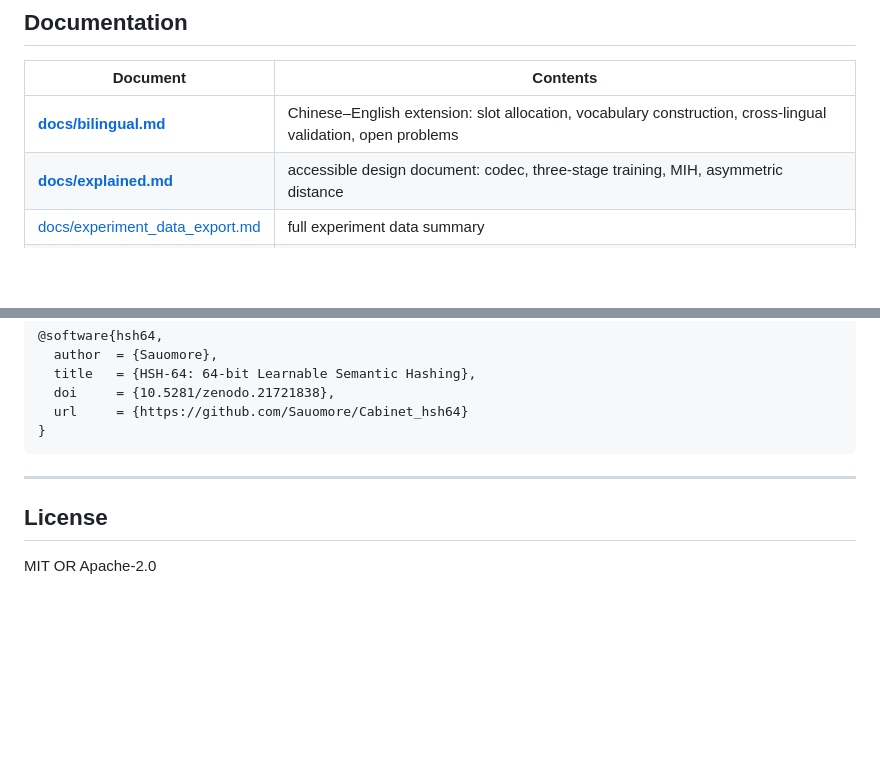
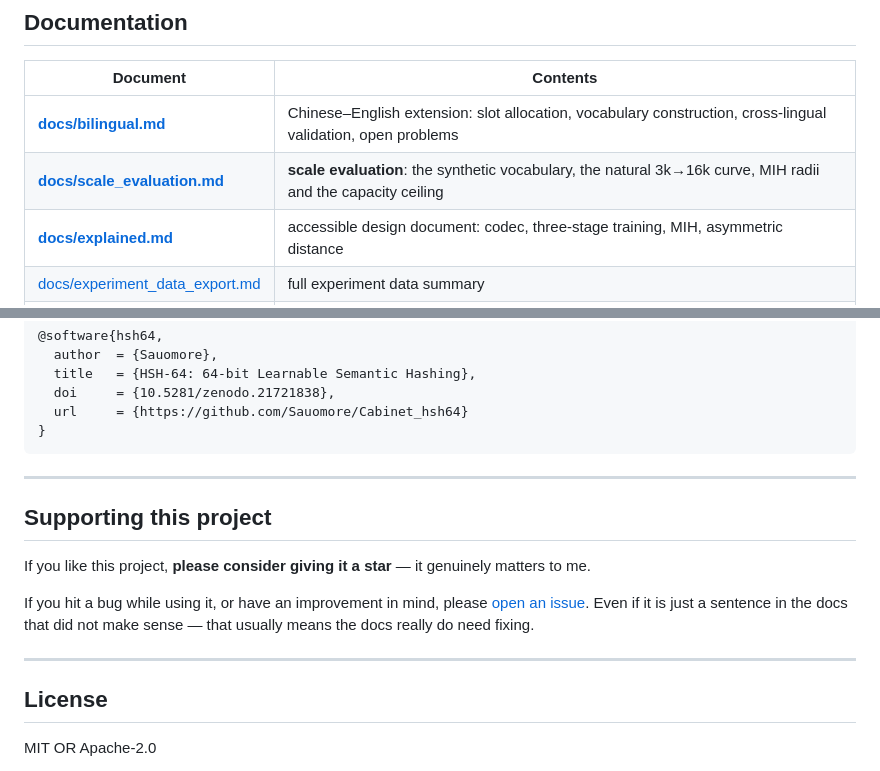
Before and after one commit to Sauomore/Cabinet_hsh64, a Markdown page: README.en.md, 2 parts joined by grey strips. Rendered like a GitHub page; blank space fills up the shorter version.

```diff
--- a/README.en.md
+++ b/README.en.md
@@ -397,6 +442,7 @@ Full record in **[docs/bilingual.md](docs/bilingual.md), section 9**.
 | Document | Contents |
 |---|---|
 | **[docs/bilingual.md](docs/bilingual.md)** | Chinese–English extension: slot allocation, vocabulary construction, cross-lingual validation, open problems |
+| **[docs/scale_evaluation.md](docs/scale_evaluation.md)** | **scale evaluation**: the synthetic vocabulary, the natural 3k→16k curve, MIH radii and the capacity ceiling |
 | **[docs/explained.md](docs/explained.md)** | accessible design document: codec, three-stage training, MIH, asymmetric distance |
 | [docs/experiment_data_export.md](docs/experiment_data_export.md) | full experiment data summary |
 | [docs/hsh64_principle.html](docs/hsh64_principle.html) | illustrated principles |
@@ -417,6 +463,18 @@ Full record in **[docs/bilingual.md](docs/bilingual.md), section 9**.
 
 ---
 
+## Supporting this project
+
+If you like this project, **please consider giving it a star** — it genuinely
+matters to me.
+
+If you hit a bug while using it, or have an improvement in mind, please
+[open an issue](https://github.com/Sauomore/Cabinet_hsh64/issues). Even if it is
+just a sentence in the docs that did not make sense — that usually means the docs
+really do need fixing.
+
+---
+
 ## License
 
 MIT OR Apache-2.0
```
Also changed, not shown: other parts of README.en.md (+45 -0 lines), README.md (+14 -1 lines).
